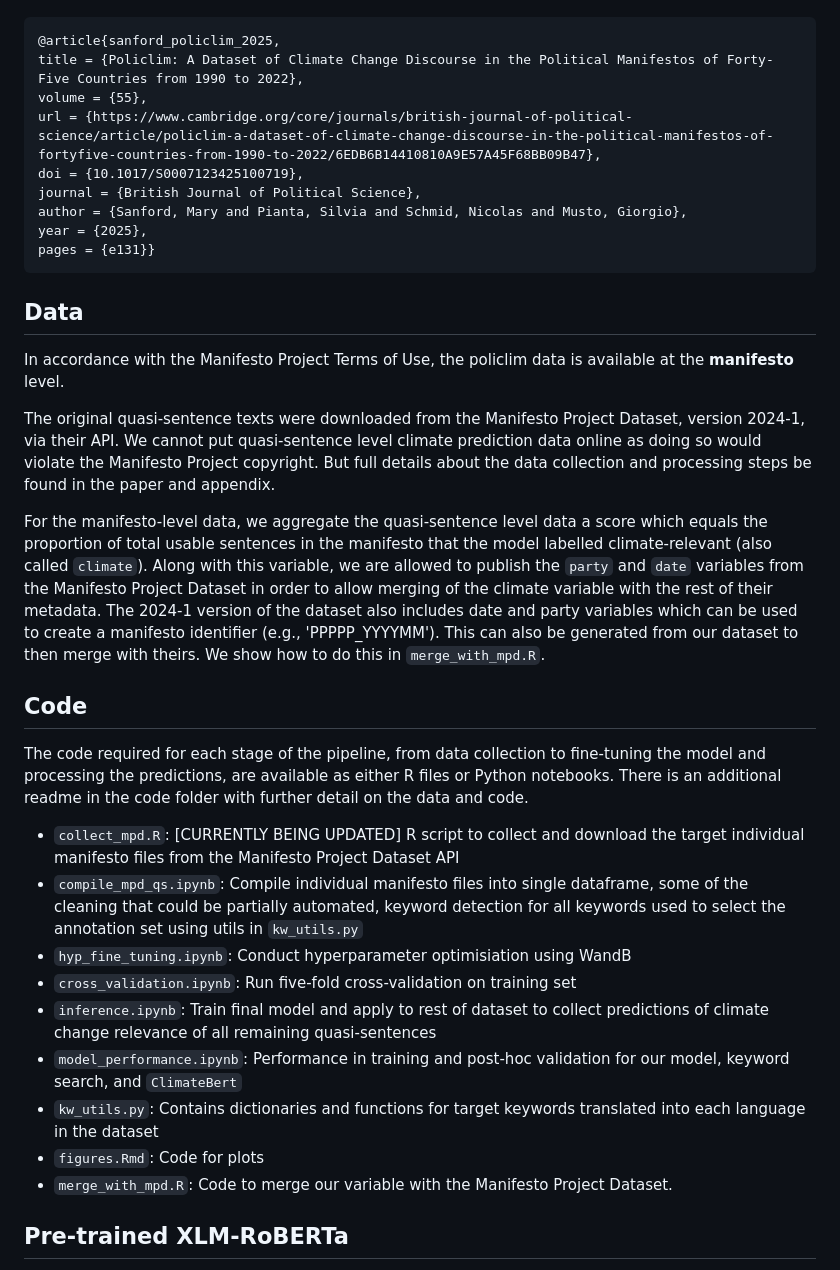
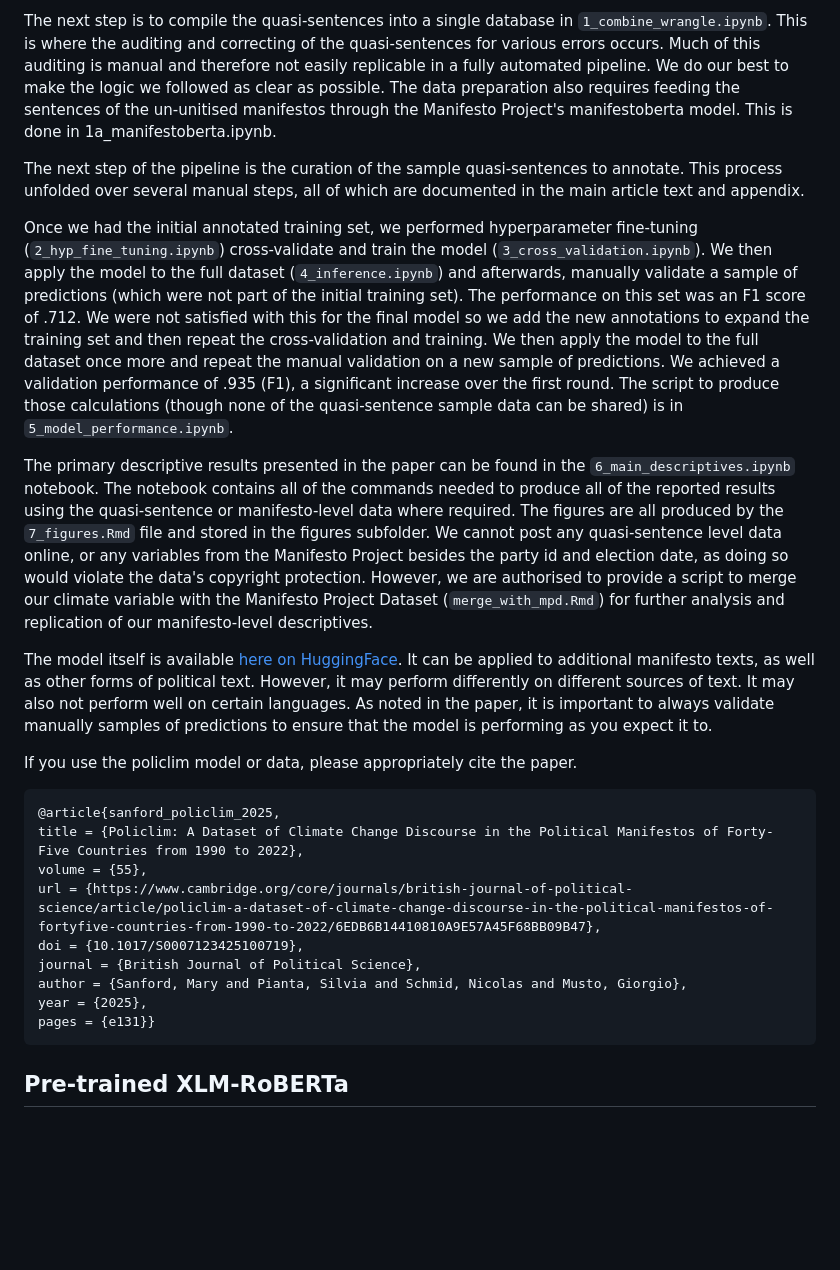
Before and after one commit to marysanford/policlim, a Markdown page: README.md, the part around one of its changes. Rendered like a GitHub page; blank space fills up the shorter version.

```diff
--- a/README.md
+++ b/README.md
@@ -25,3 +43,14 @@ The fine-tuned model itself is available via HuggingFace [here](https://huggingf
+The next step is to compile the quasi-sentences into a single database in `1_combine_wrangle.ipynb`. This is where the auditing and correcting of the quasi-sentences for various errors occurs. Much of this auditing is manual and therefore not easily replicable in a fully automated pipeline. We do our best to make the logic we followed as clear as possible. The data preparation also requires feeding the sentences of the un-unitised manifestos through the Manifesto Project's manifestoberta model. This is done in 1a_manifestoberta.ipynb.
+
+The next step of the pipeline is the curation of the sample quasi-sentences to annotate. This process unfolded over several manual steps, all of which are documented in the main article text and appendix.
+
+Once we had the initial annotated training set, we performed hyperparameter fine-tuning (`2_hyp_fine_tuning.ipynb`) cross-validate and train the model (`3_cross_validation.ipynb`). We then apply the model to the full dataset (`4_inference.ipynb`) and afterwards, manually validate a sample of predictions (which were not part of the initial training set). The performance on this set was an F1 score of .712. We were not satisfied with this for the final model so we add the new annotations to expand the training set and then repeat the cross-validation and training. We then apply the model to the full dataset once more and repeat the manual validation on a new sample of predictions. We achieved a validation performance of .935 (F1), a significant increase over the first round. The script to produce those calculations (though none of the quasi-sentence sample data can be shared) is in `5_model_performance.ipynb`.
+
+The primary descriptive results presented in the paper can be found in the `6_main_descriptives.ipynb` notebook. The notebook contains all of the commands needed to produce all of the reported results using the quasi-sentence or manifesto-level data where required. The figures are all produced by the `7_figures.Rmd` file and stored in the figures subfolder. We cannot post any quasi-sentence level data online, or any variables from the Manifesto Project besides the party id and election date, as doing so would violate the data's copyright protection. However, we are authorised to provide a script to merge our climate variable with the Manifesto Project Dataset (`merge_with_mpd.Rmd`) for further analysis and replication of our manifesto-level descriptives.
+
+The model itself is available [here on HuggingFace](https://huggingface.co/marysanford/policlim). It can be applied to additional manifesto texts, as well as other forms of political text. However, it may perform differently on different sources of text. It may also not perform well on certain languages. As noted in the paper, it is important to always validate manually samples of predictions to ensure that the model is performing as you expect it to.
+
+If you use the policlim model or data, please appropriately cite the paper.
 
 	@article{sanford_policlim_2025,
 	title = {Policlim: A Dataset of Climate Change Discourse in the Political Manifestos of Forty-Five Countries from 1990 to 2022},
@@ -33,25 +62,6 @@ The fine-tuned model itself is available via HuggingFace [here](https://huggingf
 	year = {2025},
 	pages = {e131}}
 
-## Data
-In accordance with the Manifesto Project Terms of Use, the policlim data is available at the **manifesto** level.
-
-The original quasi-sentence texts were downloaded from the Manifesto Project Dataset, version 2024-1, via their API. We cannot put quasi-sentence level climate prediction data online as doing so would violate the Manifesto Project copyright. But full details about the data collection and processing steps be found in the paper and appendix.
-
-For the manifesto-level data, we aggregate the quasi-sentence level data a score which equals the proportion of total usable sentences in the manifesto that the model labelled climate-relevant (also called `climate`). Along with this variable, we are allowed to publish the `party` and `date` variables from the Manifesto Project Dataset in order to allow merging of the climate variable with the rest of their metadata. The 2024-1 version of the dataset also includes date and party variables which can be used to create a manifesto identifier (e.g., 'PPPPP_YYYYMM'). This can also be generated from our dataset to then merge with theirs. We show how to do this in `merge_with_mpd.R`.
-
-## Code
-The code required for each stage of the pipeline, from data collection to fine-tuning the model and processing the predictions, are available as either R files or Python notebooks. There is an additional readme in the code folder with further detail on the data and code.
-* `collect_mpd.R`: [CURRENTLY BEING UPDATED] R script to collect and download the target individual manifesto files from the Manifesto Project Dataset API
-* `compile_mpd_qs.ipynb`: Compile individual manifesto files into single dataframe, some of the cleaning that could be partially automated, keyword detection for all keywords used to select the annotation set using utils in `kw_utils.py`
-* `hyp_fine_tuning.ipynb`: Conduct hyperparameter optimisiation using WandB
-* `cross_validation.ipynb`: Run five-fold cross-validation on training set
-* `inference.ipynb`: Train final model and apply to rest of dataset to collect predictions of climate change relevance of all remaining quasi-sentences
-* `model_performance.ipynb`: Performance in training and post-hoc validation for our model, keyword search, and `ClimateBert`
-* `kw_utils.py`: Contains dictionaries and functions for target keywords translated into each language in the dataset
-* `figures.Rmd`: Code for plots
-* `merge_with_mpd.R`: Code to merge our variable with the Manifesto Project Dataset.
-
 ## Pre-trained XLM-RoBERTa
 
 We used the `simpletransformers` library to train, test, and perform inference for the `XLM-RoBERTa` model. For more on how to install the `simpletransformers` library, please see:
```
Also changed, not shown: other parts of README.md (+27 -9 lines).
